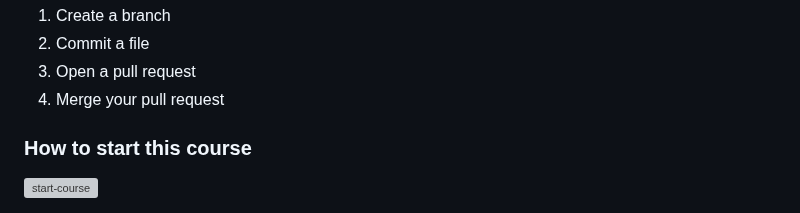
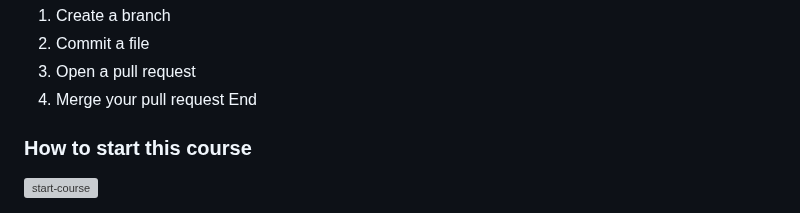
Before and after one commit to skills/introduction-to-github, a Markdown page: README.md, the part around the change. Rendered like a GitHub page; grey boxes are pictures that could not be loaded.

```diff
--- a/README.md
+++ b/README.md
@@ -35,7 +35,7 @@ In this course, you will:
 2. Commit a file
 3. Open a pull request
 4. Merge your pull request
-
+End
 ### How to start this course
 
 <!-- For start course, run in JavaScript:
```
